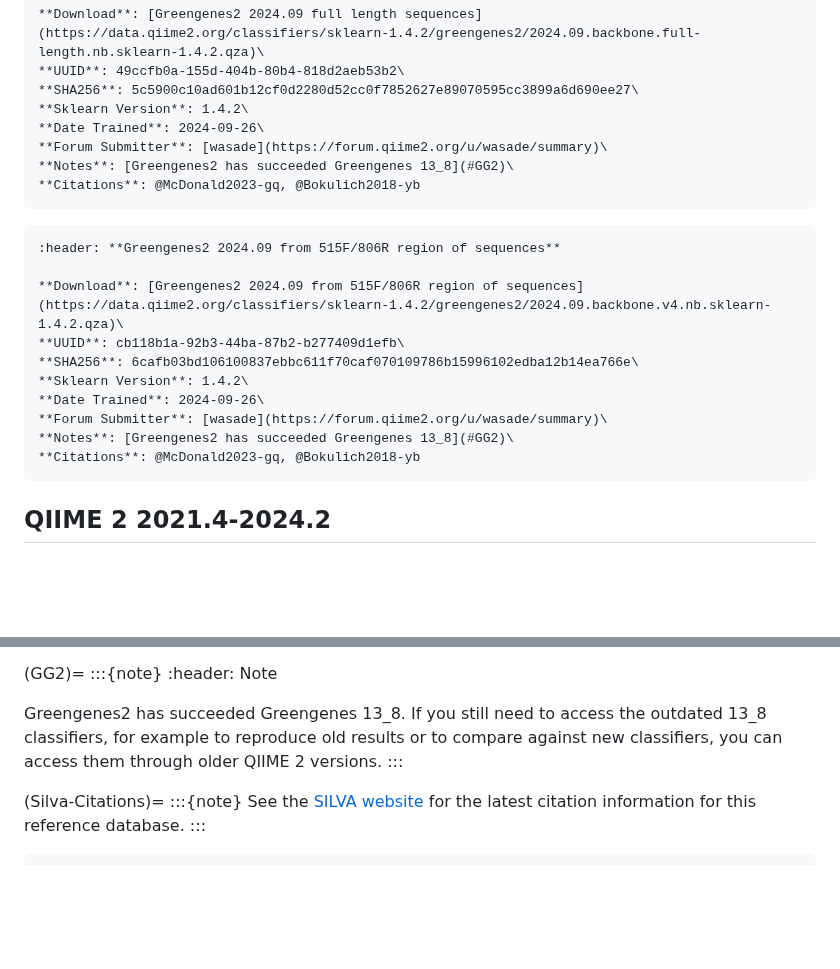
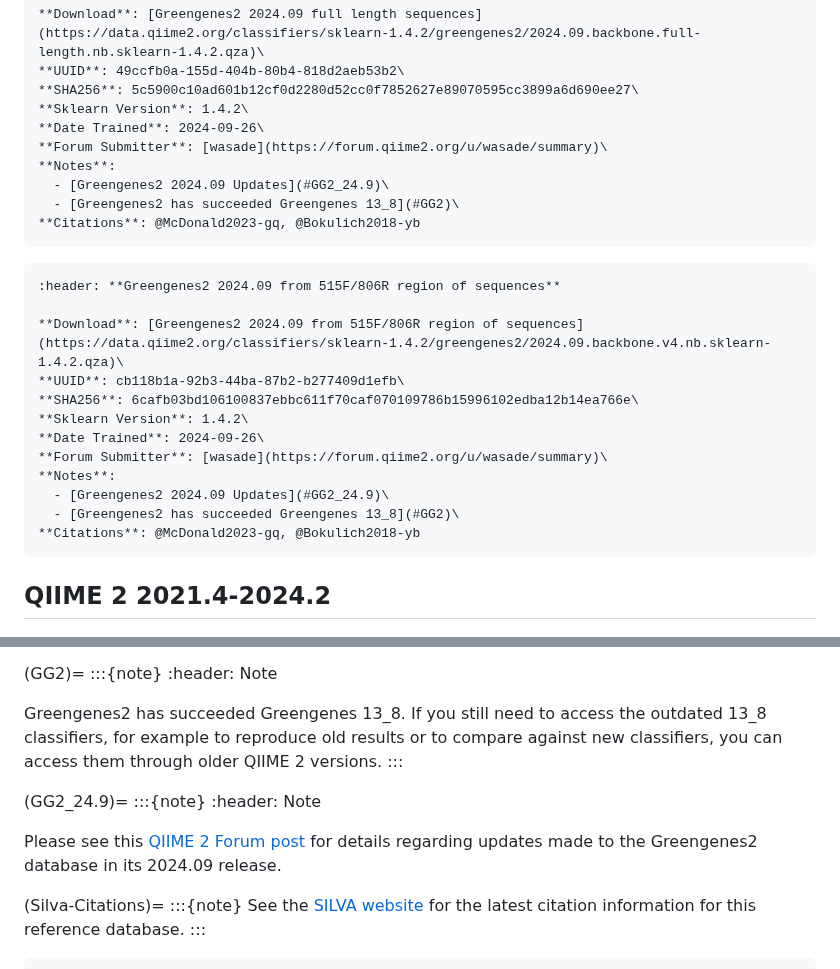
Before and after one commit to qiime2/resources, a Markdown page: index.md, 2 parts joined by grey strips. Drawn GitHub-style; blank space fills up the shorter version.

Commit message:
add note/link for gg2 updates in 24.9 release

````diff
--- a/index.md
+++ b/index.md
@@ -113,7 +113,9 @@ Taxonomic classifiers perform best when they are trained based on your specific
 **Sklearn Version**: 1.4.2\
 **Date Trained**: 2024-09-26\
 **Forum Submitter**: [wasade](https://forum.qiime2.org/u/wasade/summary)\
-**Notes**: [Greengenes2 has succeeded Greengenes 13_8](#GG2)\
+**Notes**:
+  - [Greengenes2 2024.09 Updates](#GG2_24.9)\
+  - [Greengenes2 has succeeded Greengenes 13_8](#GG2)\
 **Citations**: @McDonald2023-gq, @Bokulich2018-yb
 ```
 
@@ -126,7 +128,9 @@ Taxonomic classifiers perform best when they are trained based on your specific
 **Sklearn Version**: 1.4.2\
 **Date Trained**: 2024-09-26\
 **Forum Submitter**: [wasade](https://forum.qiime2.org/u/wasade/summary)\
-**Notes**: [Greengenes2 has succeeded Greengenes 13_8](#GG2)\
+**Notes**:
+  - [Greengenes2 2024.09 Updates](#GG2_24.9)\
+  - [Greengenes2 has succeeded Greengenes 13_8](#GG2)\
 **Citations**: @McDonald2023-gq, @Bokulich2018-yb
 ```
 
@@ -374,6 +378,12 @@ Greengenes2 has succeeded Greengenes 13_8.
 If you still need to access the outdated 13_8 classifiers, for example to reproduce old results or to compare against new classifiers, you can access them through older QIIME 2 versions.
 :::
 
+(GG2_24.9)=
+:::{note}
+:header: Note
+
+Please see this [QIIME 2 Forum post](https://forum.qiime2.org/t/greengenes2-2024-09/31606) for details regarding updates made to the Greengenes2 database in its 2024.09 release.
+
 (Silva-Citations)=
 :::{note}
 See the [SILVA website](https://www.arb-silva.de/) for the latest citation information for this reference database.
````
